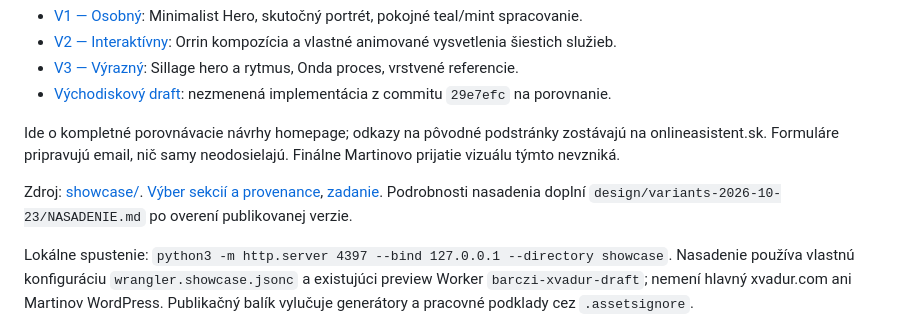
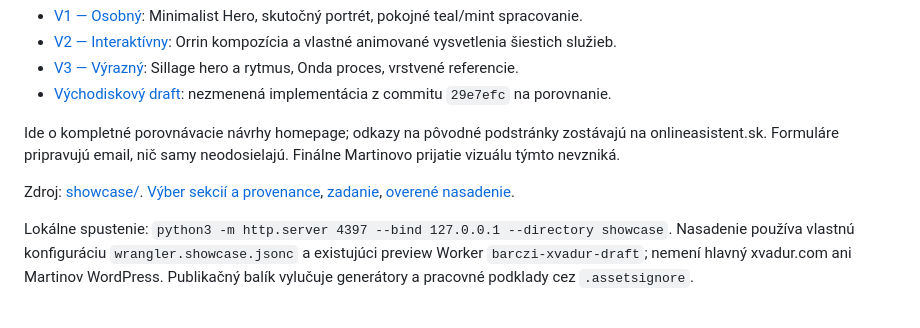
Before and after one commit to xvadur/martin_adam-produkt, a Markdown page: README.md, the part around the change. Drawn GitHub-style.

Commit message:
Zaznamenaj overené nasadenie štyroch Martinových návrhov

```diff
--- a/README.md
+++ b/README.md
@@ -11,7 +11,7 @@ Adam vybral tri postupne odvážnejšie titulné stránky s pôvodným obsahom o
 
 Ide o kompletné porovnávacie návrhy homepage; odkazy na pôvodné podstránky zostávajú na onlineasistent.sk. Formuláre pripravujú email, nič samy neodosielajú. Finálne Martinovo prijatie vizuálu týmto nevzniká.
 
-Zdroj: [showcase/](showcase/). [Výber sekcií a provenance](design/variants-2026-10-23/MAPA-SEKCII.md), [zadanie](design/variants-2026-10-23/BRIEF.md). Podrobnosti nasadenia doplní `design/variants-2026-10-23/NASADENIE.md` po overení publikovanej verzie.
+Zdroj: [showcase/](showcase/). [Výber sekcií a provenance](design/variants-2026-10-23/MAPA-SEKCII.md), [zadanie](design/variants-2026-10-23/BRIEF.md), [overené nasadenie](design/variants-2026-10-23/NASADENIE.md).
 
 Lokálne spustenie: `python3 -m http.server 4397 --bind 127.0.0.1 --directory showcase`. Nasadenie používa vlastnú konfiguráciu `wrangler.showcase.jsonc` a existujúci preview Worker `barczi-xvadur-draft`; nemení hlavný xvadur.com ani Martinov WordPress. Publikačný balík vylučuje generátory a pracovné podklady cez `.assetsignore`.
 
```
Also changed, not shown: design/variants-2026-10-23/NASADENIE.md (added, +49 -0 lines).
